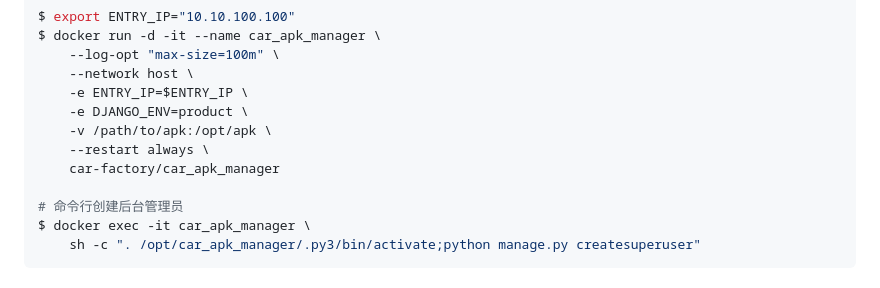
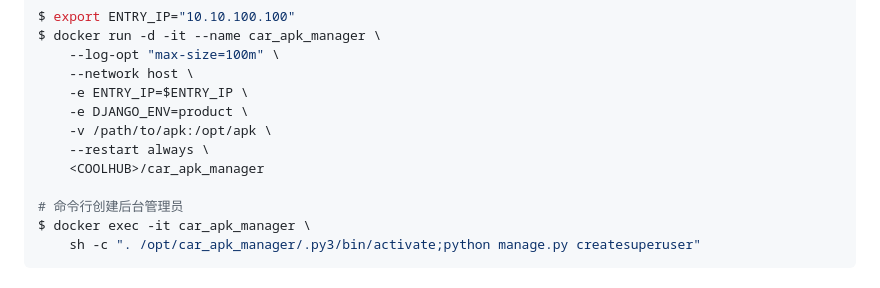
Before and after one commit to car-factory/car_apk_manager, a Markdown page: README.md, the part around the change. Rendered like a GitHub page.

```diff
--- a/README.md
+++ b/README.md
@@ -33,7 +33,7 @@ $ docker run -d -it --name car_apk_manager \
     -e DJANGO_ENV=product \
     -v /path/to/apk:/opt/apk \
     --restart always \
-    car-factory/car_apk_manager
+    <COOLHUB>/car_apk_manager
 
 # 命令行创建后台管理员
 $ docker exec -it car_apk_manager \
```
